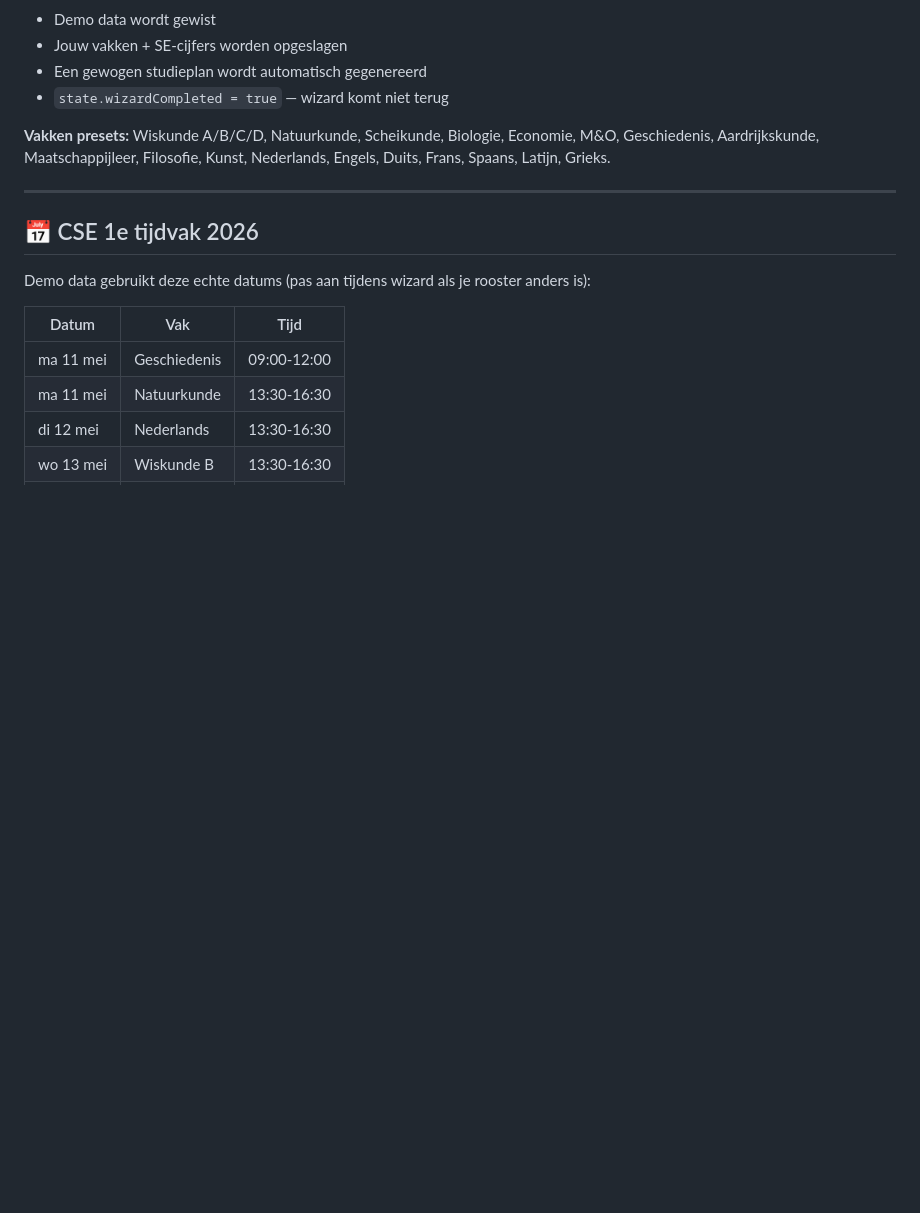
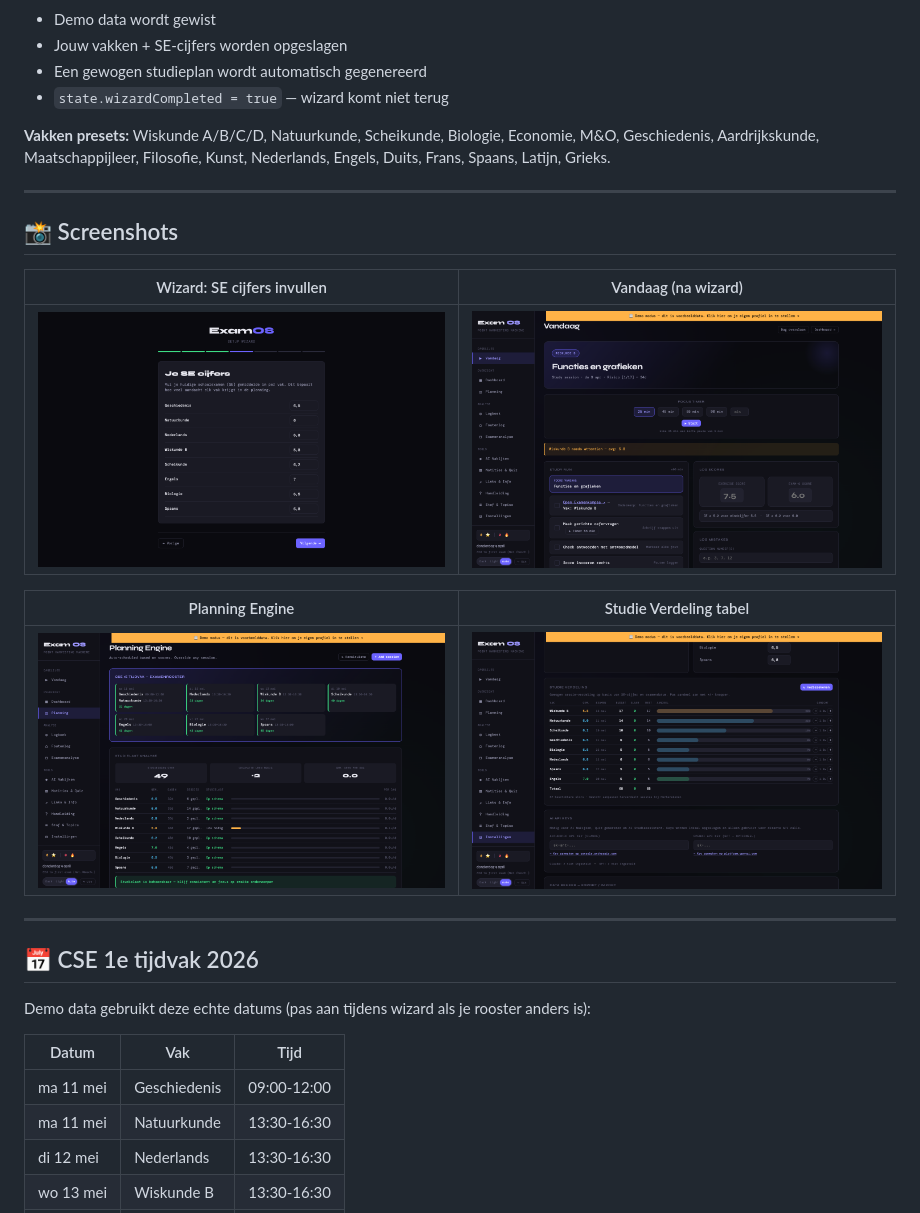
Before and after one commit to ColdDesertLab/ExamOS-2026, a Markdown page: README.md, the part around one of its changes. Drawn GitHub-style; pictures changed too: docs/screenshots/02-wizard-grades.png (added), docs/screenshots/03-vandaag-demo.png (added), docs/screenshots/04-planning-demo.png (added); blank space fills up the shorter version.

```diff
--- a/README.md
+++ b/README.md
@@ -89,6 +91,18 @@ Bij eerste bezoek (of via **Instellingen → Wizard opnieuw doen**) verschijnt e
 
 ---
 
+## 📸 Screenshots
+
+| Wizard: SE cijfers invullen | Vandaag (na wizard) |
+|---|---|
+| ![Wizard grades](docs/screenshots/02-wizard-grades.png) | ![Vandaag](docs/screenshots/03-vandaag-demo.png) |
+
+| Planning Engine | Studie Verdeling tabel |
+|---|---|
+| ![Planning](docs/screenshots/04-planning-demo.png) | ![Budget](docs/screenshots/05-budget-demo.png) |
+
+---
+
 ## 📅 CSE 1e tijdvak 2026
 
 Demo data gebruikt deze echte datums (pas aan tijdens wizard als je rooster anders is):
```
Also changed, not shown: other parts of README.md (+22 -0 lines), docs/screenshots/01-wizard-welcome.png (added).
